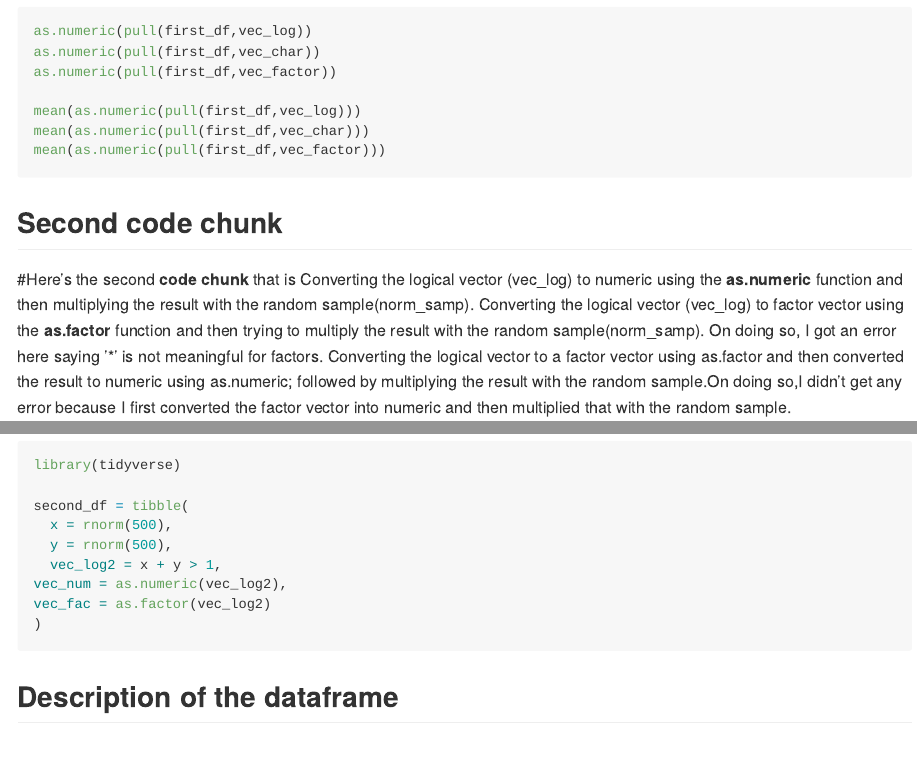
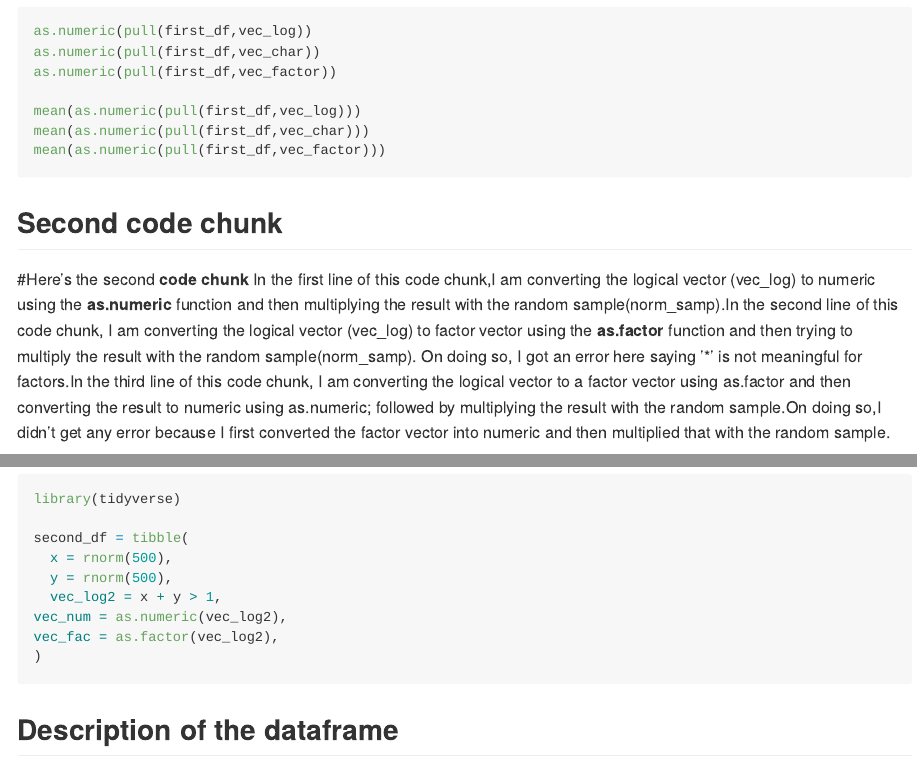
Before and after one commit to Ekta1489/Building-blocks-R-programming-Hw1, an R Markdown document (p8105_hw1_Ec3342.Rmd): the page in a window 1100 px wide, from 1750 px down, and a second part further down, joined at a grey line. The pictures show the output file p8105_hw1_Ec3342.md that the author committed with the source, drawn offline in the style of GitHub; long lines of code are wrapped.

Commit message:
Final changes in the project.

````diff
--- a/p8105_hw1_Ec3342.Rmd
+++ b/p8105_hw1_Ec3342.Rmd
@@ -44,7 +44,7 @@ mean(as.numeric(pull(first_df,vec_factor)))
 
 ```
 ## Second code chunk
-#Here's the second **code chunk** that is Converting the logical vector (vec_log) to numeric using the **as.numeric** function and then multiplying the result with the random sample(norm_samp).  Converting the logical vector (vec_log) to factor vector using the **as.factor** function and then trying to multiply the result with the random sample(norm_samp). On doing so, I got an error here saying '*' is not meaningful for factors. Converting the logical vector to a factor vector using as.factor and then converted the result to numeric using as.numeric; followed by multiplying the result with the random sample.On doing so,I didn't get any error because I first converted the factor vector into numeric and then multiplied that with the random sample.
+#Here's the second **code chunk** In the first line of this code chunk,I am converting the logical vector (vec_log) to numeric using the **as.numeric** function and then multiplying the result with the random sample(norm_samp).In the second line of this code chunk, I am converting the logical vector (vec_log) to factor vector using the **as.factor** function and then trying to multiply the result with the random sample(norm_samp). On doing so, I got an error here saying '*' is not meaningful for factors.In the third line of this code chunk, I am converting the logical vector to a factor vector using as.factor and then converting the result to numeric using as.numeric; followed by multiplying the result with the random sample.On doing so,I didn't get any error because I first converted the factor vector into numeric and then multiplied that with the random sample.
 
 ```{r second_chunk}
 
````
Also changed, not shown: First_plot.pdf, p8105_hw1_Ec3342.md, p8105_hw1_Ec3342_files/figure-gfm/scatterplot-1.png, p8105_hw1_Ec3342_files/figure-gfm/scatterplot-2.png, p8105_hw1_Ec3342_files/figure-gfm/scatterplot-3.png, p8105_hw1_Ec3342.Rmd (2 more changed lines).
